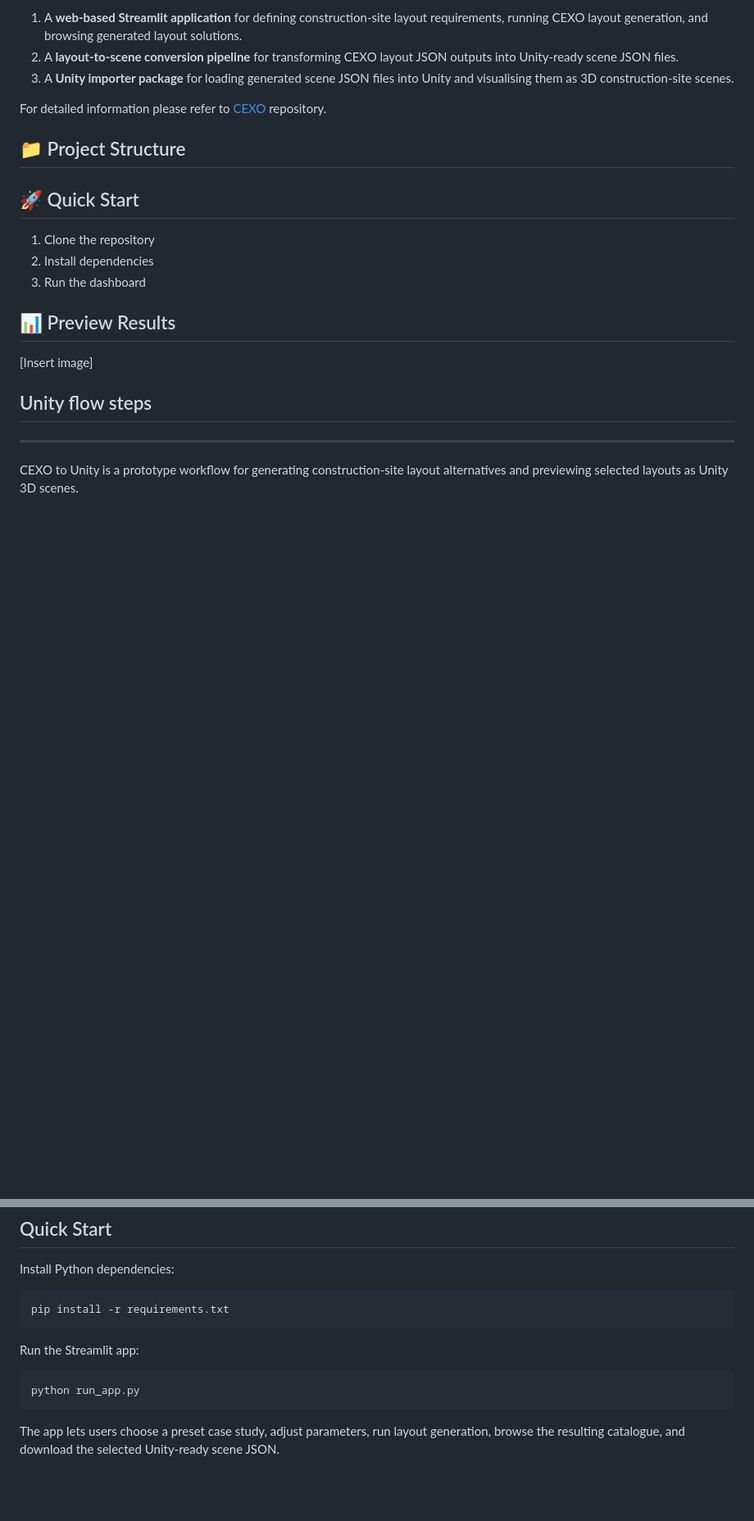
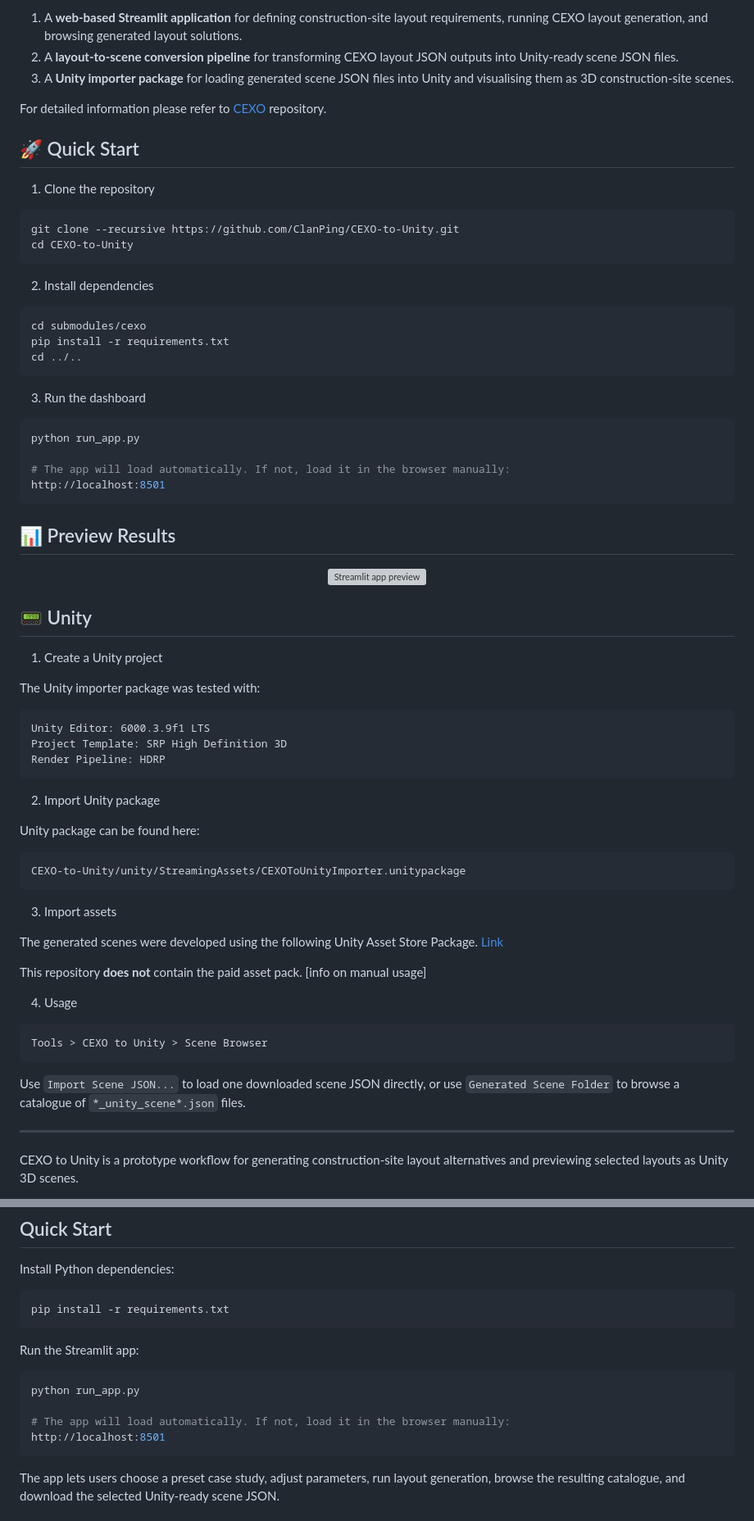
Before and after one commit to ClanPing/CEXO-to-Unity, a Markdown page: README.md, 2 parts joined by grey strips. Shown at 82% size. Drawn GitHub-style; blank space fills up the shorter version; grey boxes are pictures that could not be loaded.

Commit message:
Revise README for clarity and additional details
Updated README.md to enhance project documentation and clarify usage instructions.

````diff
--- a/README.md
+++ b/README.md
@@ -17,18 +21,74 @@ This repository provides:
 
 For detailed information please refer to [CEXO](https://github.com/ClanPing/CEXO.git) repository.
 
-## 📁 Project Structure
-
 ## 🚀 Quick Start
 
 1. Clone the repository
+
+```bash
+git clone --recursive https://github.com/ClanPing/CEXO-to-Unity.git
+cd CEXO-to-Unity
+```
+
 2. Install dependencies
+
+```bash
+cd submodules/cexo
+pip install -r requirements.txt
+cd ../..
+```
+
 3. Run the dashboard
 
+```bash
+python run_app.py
+
+# The app will load automatically. If not, load it in the browser manually:
+http://localhost:8501
+```
+
 ## 📊 Preview Results
-[Insert image]
 
-## Unity flow steps
+<p align="center">
+<img src="image.png" alt="Streamlit app preview"/>
+</p>
+
+## 📟 Unity
+
+1) Create a Unity project
+
+The Unity importer package was tested with:
+
+```text
+Unity Editor: 6000.3.9f1 LTS
+Project Template: SRP High Definition 3D
+Render Pipeline: HDRP
+```
+
+2) Import Unity package
+
+Unity package can be found here:
+
+```text
+CEXO-to-Unity/unity/StreamingAssets/CEXOToUnityImporter.unitypackage
+```
+
+3) Import assets
+
+The generated scenes were developed using the following Unity Asset Store Package. [Link](https://assetstore.unity.com/packages/3d/environments/industrial/construction-site-silvertm-154967)
+
+This repository **does not** contain the paid asset pack.
+[info on manual usage]
+
+4) Usage
+
+```text
+Tools > CEXO to Unity > Scene Browser
+```
+
+Use `Import Scene JSON...` to load one downloaded scene JSON directly, or use `Generated Scene Folder` to browse a catalogue of `*_unity_scene*.json` files.
+
+
 ---
 
 CEXO to Unity is a prototype workflow for generating construction-site layout
@@ -53,6 +113,9 @@ Run the Streamlit app:
 
 ```powershell
 python run_app.py
+
+# The app will load automatically. If not, load it in the browser manually:
+http://localhost:8501
 ```
 
 The app lets users choose a preset case study, adjust parameters, run layout
````
Also changed, not shown: other parts of README.md (+4 -0 lines).
